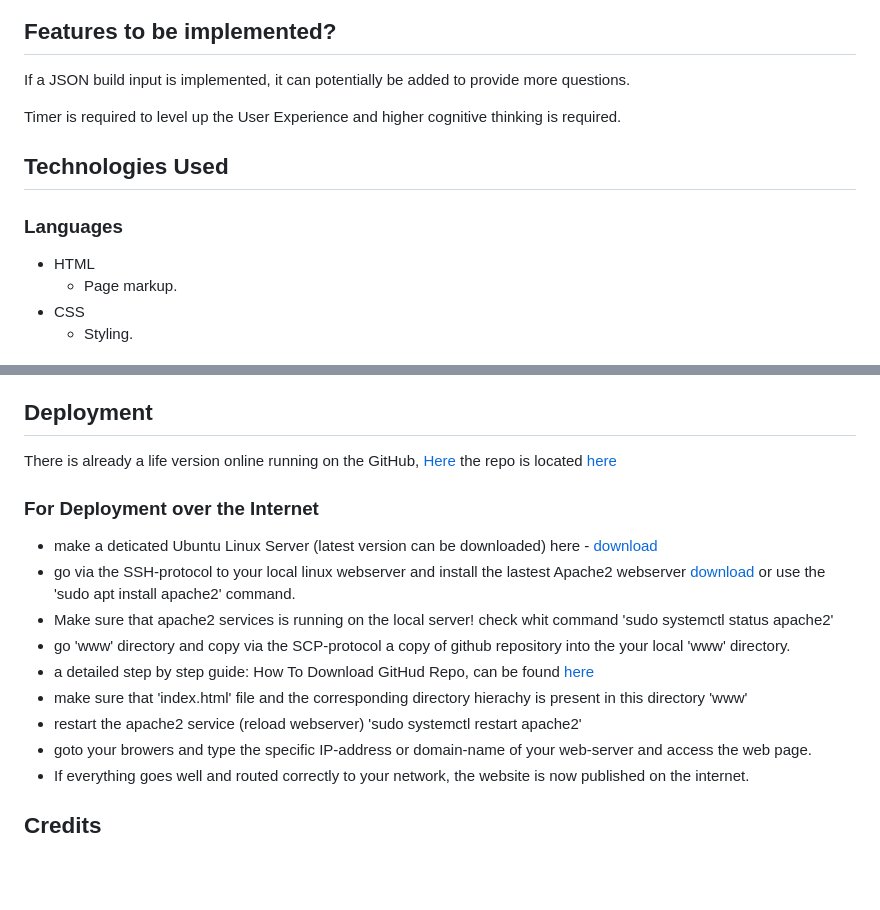
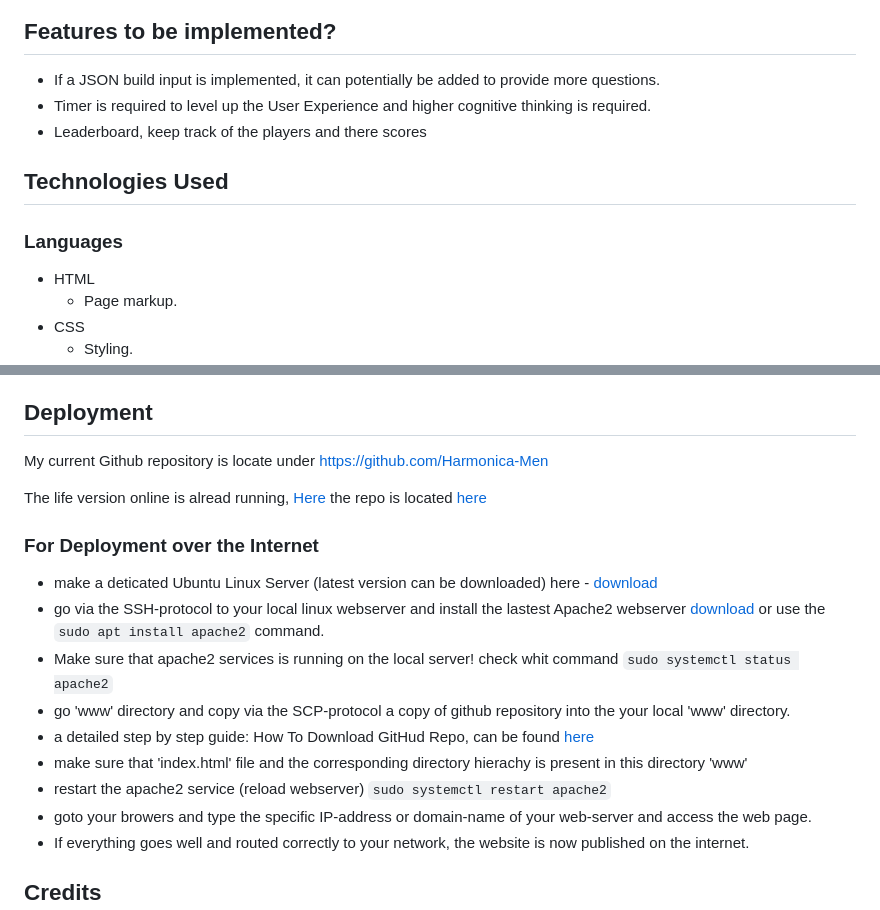
Before and after one commit to Harmonica-Men/Astro-Quiz, a Markdown page: README.md, 2 parts joined by grey strips. Drawn GitHub-style; blank space fills up the shorter version.

```diff
--- a/README.md
+++ b/README.md
@@ -74,13 +125,12 @@ The design is made different media device
 
 ## Features to be implemented?
-If a JSON build input is implemented, it can potentially be added to provide more questions.
-
-Timer is required to level up the User Experience and higher cognitive thinking is required.
+* If a JSON build input is implemented, it can potentially be added to provide more questions.
+* Timer is required to level up the User Experience and higher cognitive thinking is required.
+* Leaderboard, keep track of the players and there scores
 
 ## Technologies Used
 
 ### Languages
-
 - HTML
   - Page markup.
 - CSS
@@ -135,16 +193,19 @@ CSS: No errors were found when passing through the official (Jigsaw) validator
 * This same 'trick' is also implied into the buttons of the options choices, here JS is handle them as an object with for example button option 'A' and  inner text empty by initialization but when DOM elements are loaded each option button retrieve the values of the current data array.
 
 ## Deployment
-There is already a life version online running on the GitHub, [Here](https://harmonica-men.github.io/Astro-Quiz/) the repo is located [here](https://github.com/Harmonica-Men/Astro-Quiz)
+My current Github repository is locate under https://github.com/Harmonica-Men
+
+The life version online is alread running, [Here](https://harmonica-men.github.io/Astro-Quiz/) the repo is located [here](https://github.com/Harmonica-Men/Astro-Quiz)
 
 ### For Deployment over the Internet
 - make a deticated Ubuntu Linux Server (latest version can be downloaded) here - [download](https://ubuntu.com/download/server)
-- go via the SSH-protocol to your local linux webserver and install the lastest Apache2 webserver [download](https://httpd.apache.org/download.cgi) or use the 'sudo apt install apache2' command.
-- Make sure that apache2 services is running on the local server! check whit command 'sudo systemctl status apache2'
+- go via the SSH-protocol to your local linux webserver and install the lastest Apache2 webserver [download](https://httpd.apache.org/download.cgi) or use the `sudo apt install apache2`
+  command.
+- Make sure that apache2 services is running on the local server! check whit command `sudo systemctl status apache2`
 - go 'www' directory and copy via the SCP-protocol a copy of github repository into the your local 'www' directory.
 - a detailed step by step guide: How To Download GitHud Repo, can be found [here](https://www.gitkraken.com/learn/git/github-download#how-to-download-a-github-repository)
 - make sure that 'index.html' file and the corresponding directory hierachy is present in this directory 'www'
-- restart the apache2 service (reload webserver) 'sudo systemctl restart apache2'
+- restart the apache2 service (reload webserver) `sudo systemctl restart apache2`
 - goto your browers and type the specific IP-address or domain-name of your web-server and access the web page.
 - If everything goes well and routed correctly to your network, the website is now published on the internet.
 
```
Also changed, not shown: other parts of README.md (+82 -21 lines).
